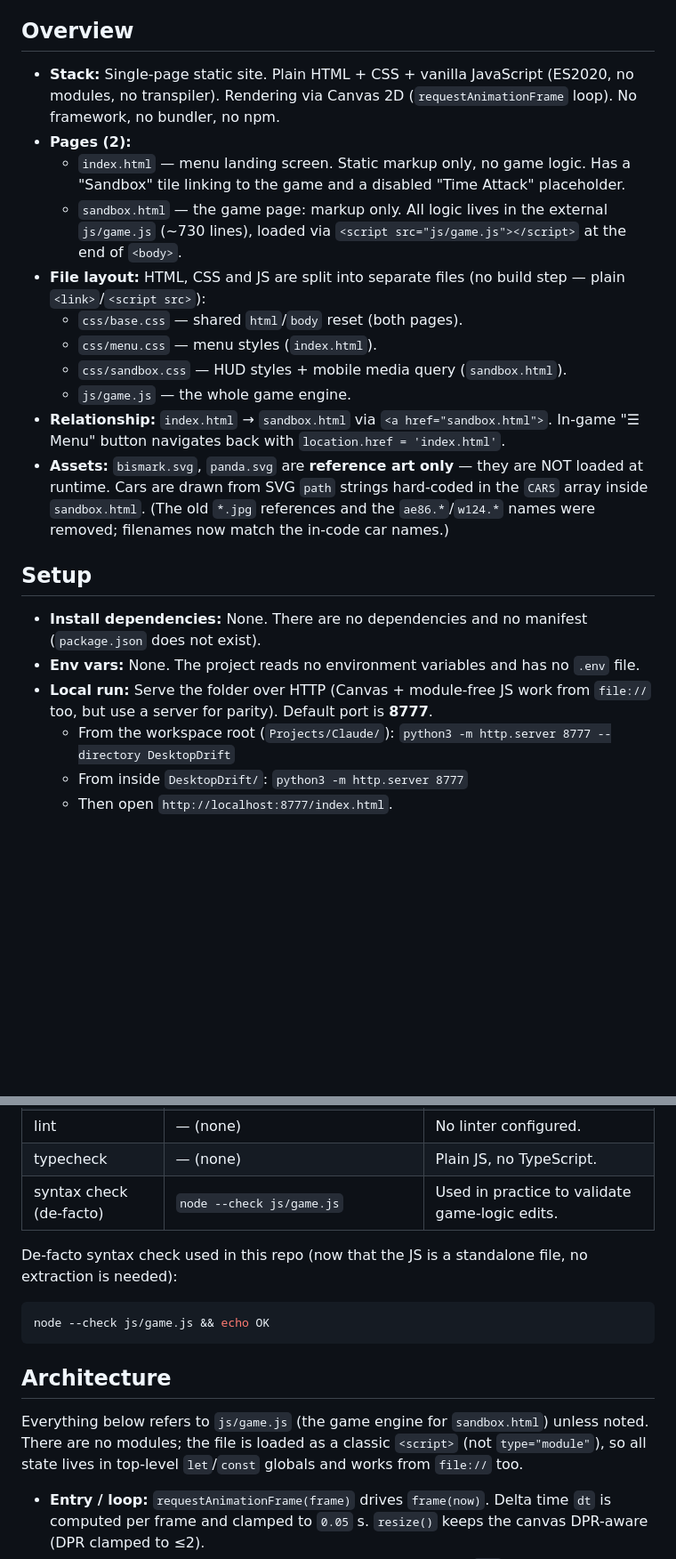
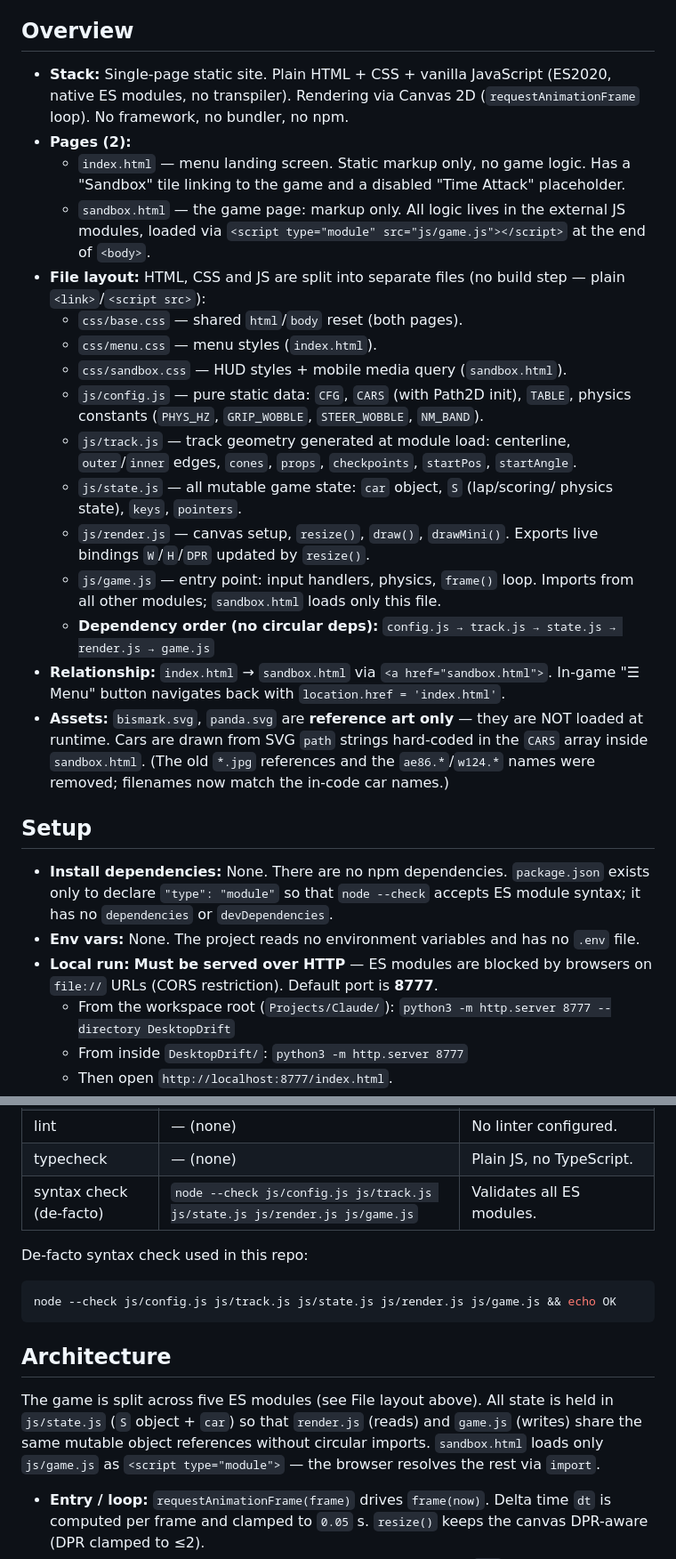
Before and after one commit to letulip/DesktopDrift, a Markdown page: AGENTS.md, 2 parts joined by grey strips. Shown at 89% size. Drawn GitHub-style; blank space fills up the shorter version.

````diff
--- a/AGENTS.md
+++ b/AGENTS.md
@@ -6,21 +6,34 @@ client-side HTML5 Canvas 2D — no build step, no dependencies, no backend.
 ## Overview
 
 - **Stack:** Single-page static site. Plain HTML + CSS + vanilla JavaScript
-  (ES2020, no modules, no transpiler). Rendering via Canvas 2D
+  (ES2020, native ES modules, no transpiler). Rendering via Canvas 2D
   (`requestAnimationFrame` loop). No framework, no bundler, no npm.
 - **Pages (2):**
   - `index.html` — menu landing screen. Static markup only, no game logic.
     Has a "Sandbox" tile linking to the game and a disabled "Time Attack"
     placeholder.
   - `sandbox.html` — the game page: markup only. All logic lives in the
-    external `js/game.js` (~730 lines), loaded via
-    `<script src="js/game.js"></script>` at the end of `<body>`.
+    external JS modules, loaded via
+    `<script type="module" src="js/game.js"></script>` at the end of `<body>`.
 - **File layout:** HTML, CSS and JS are split into separate files (no build
   step — plain `<link>`/`<script src>`):
   - `css/base.css` — shared `html`/`body` reset (both pages).
   - `css/menu.css` — menu styles (`index.html`).
   - `css/sandbox.css` — HUD styles + mobile media query (`sandbox.html`).
-  - `js/game.js` — the whole game engine.
+  - `js/config.js` — pure static data: `CFG`, `CARS` (with Path2D init),
+    `TABLE`, physics constants (`PHYS_HZ`, `GRIP_WOBBLE`, `STEER_WOBBLE`,
+    `NM_BAND`).
+  - `js/track.js` — track geometry generated at module load: centerline,
+    `outer`/`inner` edges, `cones`, `props`, `checkpoints`, `startPos`,
+    `startAngle`.
+  - `js/state.js` — all mutable game state: `car` object, `S` (lap/scoring/
+    physics state), `keys`, `pointers`.
+  - `js/render.js` — canvas setup, `resize()`, `draw()`, `drawMini()`.
+    Exports live bindings `W`/`H`/`DPR` updated by `resize()`.
+  - `js/game.js` — entry point: input handlers, physics, `frame()` loop.
+    Imports from all other modules; `sandbox.html` loads only this file.
+  - **Dependency order (no circular deps):**
+    `config.js → track.js → state.js → render.js → game.js`
 - **Relationship:** `index.html` → `sandbox.html` via `<a href="sandbox.html">`.
   In-game "☰ Menu" button navigates back with `location.href = 'index.html'`.
 - **Assets:** `bismark.svg`, `panda.svg` are **reference art only** — they are
@@ -31,12 +44,14 @@ client-side HTML5 Canvas 2D — no build step, no dependencies, no backend.
 
 ## Setup
 
-- **Install dependencies:** None. There are no dependencies and no manifest
-  (`package.json` does not exist).
+- **Install dependencies:** None. There are no npm dependencies.
+  `package.json` exists only to declare `"type": "module"` so that
+  `node --check` accepts ES module syntax; it has no `dependencies` or
+  `devDependencies`.
 - **Env vars:** None. The project reads no environment variables and has no
   `.env` file.
-- **Local run:** Serve the folder over HTTP (Canvas + module-free JS work from
-  `file://` too, but use a server for parity). Default port is **8777**.
+- **Local run:** **Must be served over HTTP** — ES modules are blocked by
+  browsers on `file://` URLs (CORS restriction). Default port is **8777**.
   - From the workspace root (`Projects/Claude/`):
     `python3 -m http.server 8777 --directory DesktopDrift`
   - From inside `DesktopDrift/`:
@@ -55,21 +70,21 @@ client-side HTML5 Canvas 2D — no build step, no dependencies, no backend.
 | test      | — (none)                                                      | No test suite. See Testing. |
 | lint      | — (none)                                                      | No linter configured. |
 | typecheck | — (none)                                                      | Plain JS, no TypeScript. |
-| syntax check (de-facto) | `node --check js/game.js` | Used in practice to validate game-logic edits. |
+| syntax check (de-facto) | `node --check js/config.js js/track.js js/state.js js/render.js js/game.js` | Validates all ES modules. |
 
-De-facto syntax check used in this repo (now that the JS is a standalone
-file, no extraction is needed):
+De-facto syntax check used in this repo:
 
 ```bash
-node --check js/game.js && echo OK
+node --check js/config.js js/track.js js/state.js js/render.js js/game.js && echo OK
 ```
 
 ## Architecture
 
-Everything below refers to `js/game.js` (the game engine for `sandbox.html`)
-unless noted. There are no modules; the file is loaded as a classic
-`<script>` (not `type="module"`), so all state lives in top-level
-`let`/`const` globals and works from `file://` too.
+The game is split across five ES modules (see File layout above). All state
+is held in `js/state.js` (`S` object + `car`) so that `render.js` (reads)
+and `game.js` (writes) share the same mutable object references without
+circular imports. `sandbox.html` loads only `js/game.js` as
+`<script type="module">` — the browser resolves the rest via `import`.
 
 - **Entry / loop:** `requestAnimationFrame(frame)` drives `frame(now)`. Delta
   time `dt` is computed per frame and clamped to `0.05` s. `resize()` keeps the
````
Also changed, not shown: other parts of AGENTS.md (+20 -16 lines).
